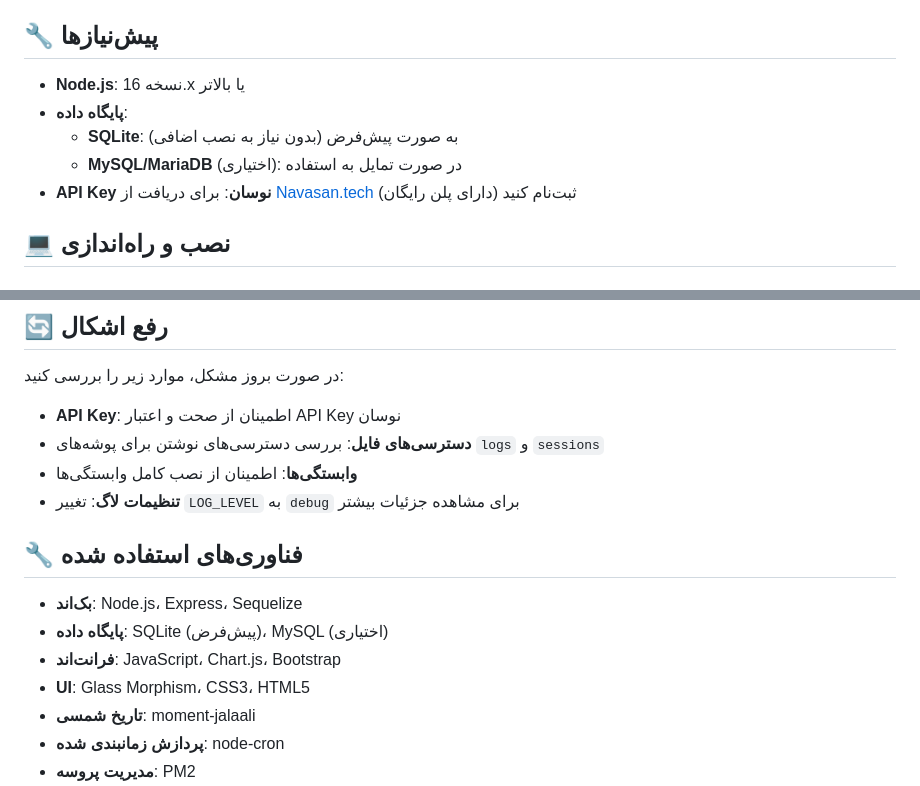
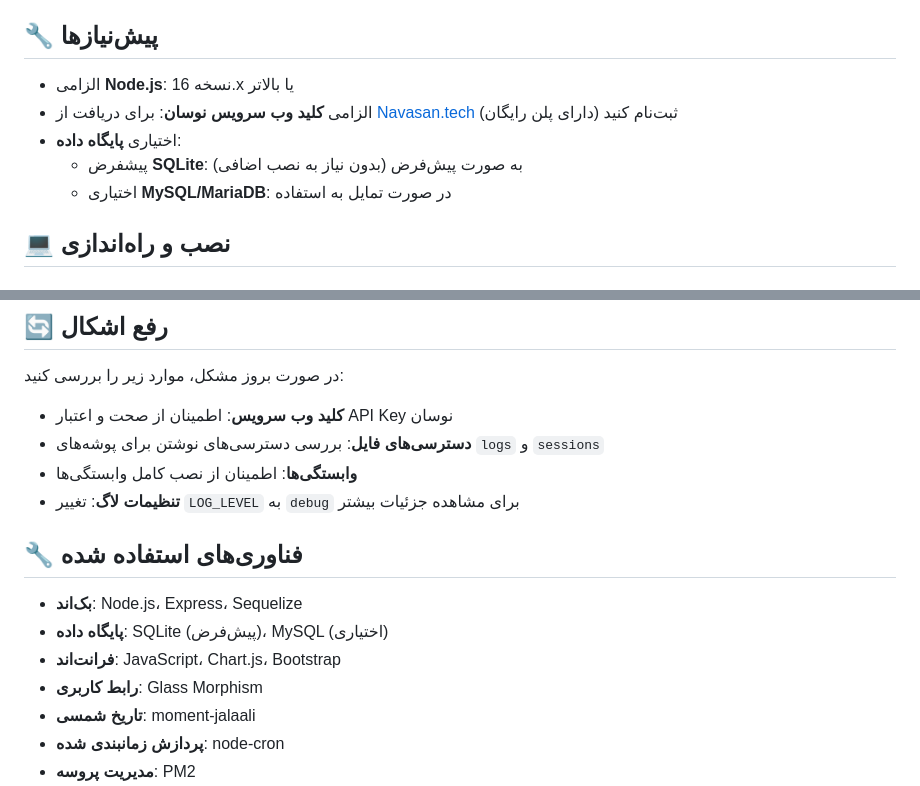
Before and after one commit to MahdiGraph/DollarBaan, a Markdown page: README.md, 2 parts joined by grey strips. GitHub-like rendering.

```diff
--- a/README.md
+++ b/README.md
@@ -37,11 +37,11 @@
 
 ## 🔧 پیش‌نیازها
 
-- **Node.js**: نسخه 16.x یا بالاتر
-- **پایگاه داده**:
-  - **SQLite**: به صورت پیش‌فرض (بدون نیاز به نصب اضافی)
-  - **MySQL/MariaDB** (اختیاری): در صورت تمایل به استفاده
-- **API Key نوسان**: برای دریافت از [Navasan.tech](https://navasan.tech) ثبت‌نام کنید (دارای پلن رایگان)
+- الزامی **Node.js**: نسخه 16.x یا بالاتر
+- الزامی **کلید وب سرویس نوسان**: برای دریافت از [Navasan.tech](https://navasan.tech) ثبت‌نام کنید (دارای پلن رایگان)
+- اختیاری **پایگاه داده**:
+  - پیشفرض **SQLite**: به صورت پیش‌فرض (بدون نیاز به نصب اضافی)
+  - اختیاری **MySQL/MariaDB**: در صورت تمایل به استفاده
 
 ## 💻 نصب و راه‌اندازی
 
@@ -144,7 +144,7 @@ pm2 save
 
 در صورت بروز مشکل، موارد زیر را بررسی کنید:
 
-- **API Key**: اطمینان از صحت و اعتبار API Key نوسان
+- **کلید وب سرویس**: اطمینان از صحت و اعتبار API Key نوسان
 - **دسترسی‌های فایل**: بررسی دسترسی‌های نوشتن برای پوشه‌های `logs` و `sessions`
 - **وابستگی‌ها**: اطمینان از نصب کامل وابستگی‌ها
 - **تنظیمات لاگ**: تغییر `LOG_LEVEL` به `debug` برای مشاهده جزئیات بیشتر
@@ -154,7 +154,7 @@ pm2 save
 - **بک‌اند**: Node.js، Express، Sequelize
 - **پایگاه داده**: SQLite (پیش‌فرض)، MySQL (اختیاری)
 - **فرانت‌اند**: JavaScript، Chart.js، Bootstrap
-- **UI**: Glass Morphism، CSS3، HTML5
+- **رابط کاربری**: Glass Morphism
 - **تاریخ شمسی**: moment-jalaali
 - **پردازش زمانبندی شده**: node-cron
 - **مدیریت پروسه**: PM2
```
